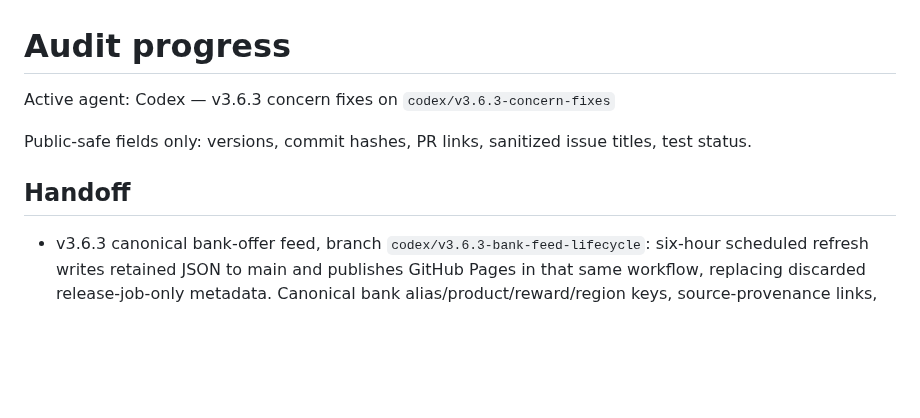
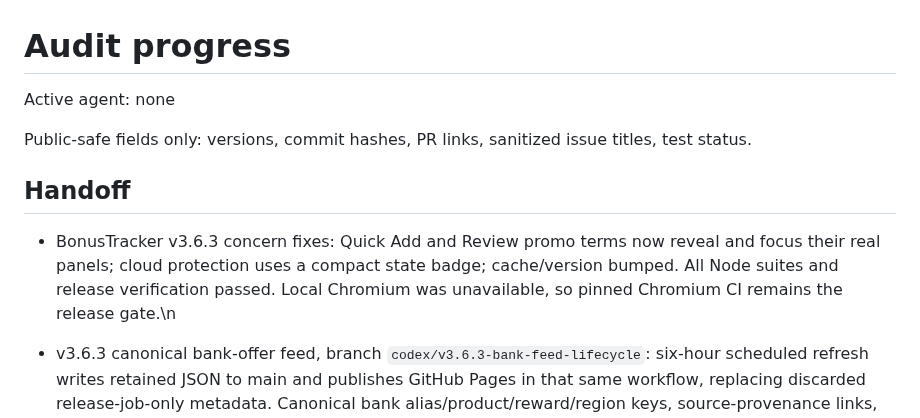
Before and after one commit to load66/bonus-tracker, a Markdown page: docs/AUDIT_PROGRESS.md, the part around the change. GitHub-like rendering; blank space fills up the shorter version.

Commit message:
docs: finalize concern fix handoff

```diff
--- a/docs/AUDIT_PROGRESS.md
+++ b/docs/AUDIT_PROGRESS.md
@@ -1,11 +1,12 @@
 # Audit progress
 
-Active agent: Codex — v3.6.3 concern fixes on `codex/v3.6.3-concern-fixes`
+Active agent: none
 
 Public-safe fields only: versions, commit hashes, PR links, sanitized issue titles, test status.
 
 ## Handoff
 
+- BonusTracker v3.6.3 concern fixes: Quick Add and Review promo terms now reveal and focus their real panels; cloud protection uses a compact state badge; cache/version bumped. All Node suites and release verification passed. Local Chromium was unavailable, so pinned Chromium CI remains the release gate.\n
 - v3.6.3 canonical bank-offer feed, branch `codex/v3.6.3-bank-feed-lifecycle`: six-hour scheduled refresh writes retained JSON to main and publishes GitHub Pages in that same workflow, replacing discarded release-job-only metadata. Canonical bank alias/product/reward/region keys, source-provenance links, explicit expiry/ended tombstones and 90-day no-post retention; latest original headline, New/Increased/Decreased/Updated/Ending soon badges. No feed monitoring, alerts, health checks or new feed-status UI; no financial records touched. Last-good 2026-10-14 snapshot migrated from 24 source rows to 21 canonical rows (3 duplicates merged), historical checkedAt retained. App 3.6.3, SW `bt-v3.6.3-feed1`. Next: full bonus/cloud/UI + Chromium tests, merge on green, verify Pages and scheduled publication, report any owner-limited connectivity or branch permission gaps.
 
 - BonusTracker v3.6.2 remaining mockup release: PR pending on `codex/v3.6.2-remaining-mockup`, built on verified v3.6.1; no rework of `panel()` fix. Personal/Business Tracker stage chips hide zero-count states, Needs you task count pluralized, single year selector replaces three buttons, FAB menu exposes Quick Add, promo-term analyzer, and manual entry; data is untouched. Bonuses grouped by supported tracker date and uncertainty (not personal eligibility claims), compact offer rows, About sources disclosure, one amber stale alert; existing official evidence and geography checks retained. Data opens search-first with compact outcome pills, filters and education collapsed below reports. Settings header ellipsis and owner-authenticated hosting endpoint unchanged; live costs display only from valid backend response. Mobile 390px screenshot assertions for Tracker, Bonuses, Data and Settings, synthetic hosting amounts only in tests. Core rules, cloud backups, Finance retirement untouched. Next step: complete bonus/cloud/UI unit suites, Chromium Playwright, deploy verified Pages; report exact commit and screenshot artifacts.
```
